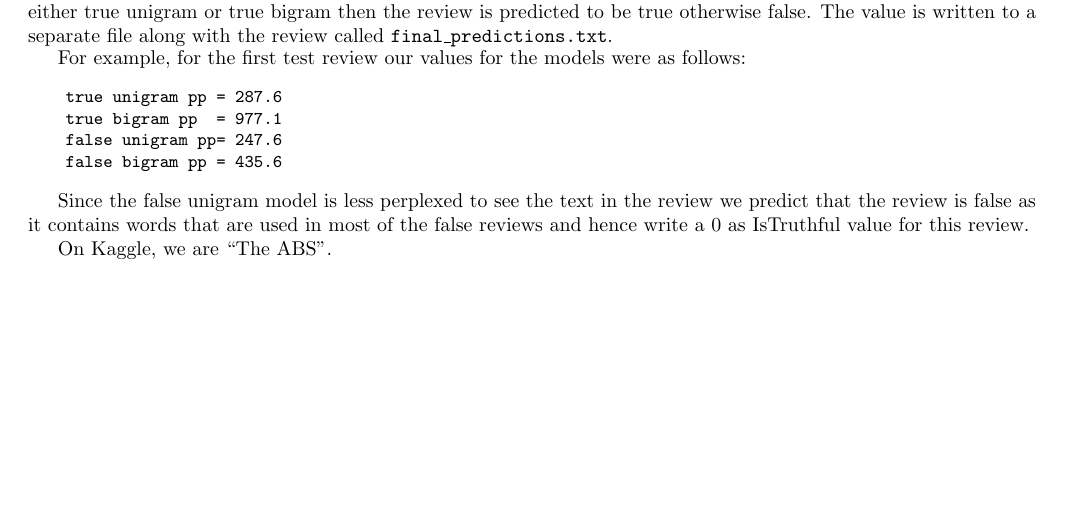
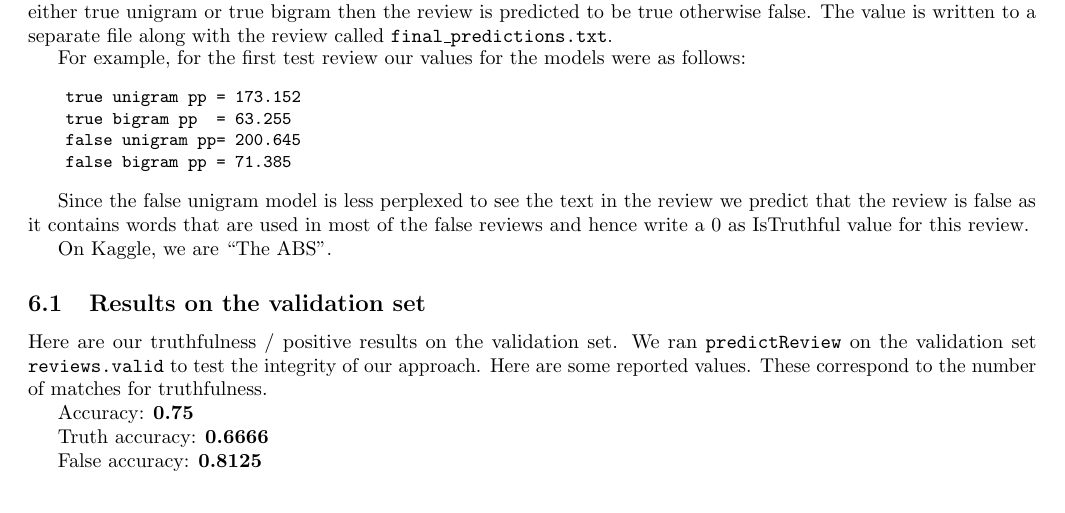
Before and after one commit to sgovindgari/cs4740nlp, a LaTeX document (proj01/report.tex): part of page 5 of 7, cut so that both start at the same text, the shorter picture padded with empty space. Compiled offline with pdfLaTeX.

Commit message:
updated report and submission

```diff
--- a/proj01/report.tex
+++ b/proj01/report.tex
@@ -217,15 +217,22 @@ In order to determine the perplexities, we first parse the test data using our p
 
 For example, for the first test review our values for the models were as follows:
 {\small\begin{verbatim}
-    true unigram pp = 287.6
-    true bigram pp  = 977.1
-    false unigram pp= 247.6
-    false bigram pp = 435.6
+    true unigram pp = 173.152
+    true bigram pp  = 63.255
+    false unigram pp= 200.645
+    false bigram pp = 71.385
 \end{verbatim}}
 
 Since the false unigram model is less perplexed to see the text in the review we predict that the review is false as it contains words that are used in most of the false reviews and hence write a 0 as IsTruthful value for this review.
 
 On Kaggle, we are ``The ABS''.
+
+\subsection{Results on the validation set}
+Here are our truthfulness / positive results on the validation set. We ran \texttt{predictReview} on the validation set \texttt{reviews.valid} to test the integrity of our approach. Here are some reported values. These correspond to the number of matches for truthfulness.
+
+Accuracy: \textbf{0.75}\par
+Truth accuracy: \textbf{0.6666}\par
+False accuracy: \textbf{0.8125}
 
 \section{Extensions}
 
```
Also changed, not shown: 1 other file.
